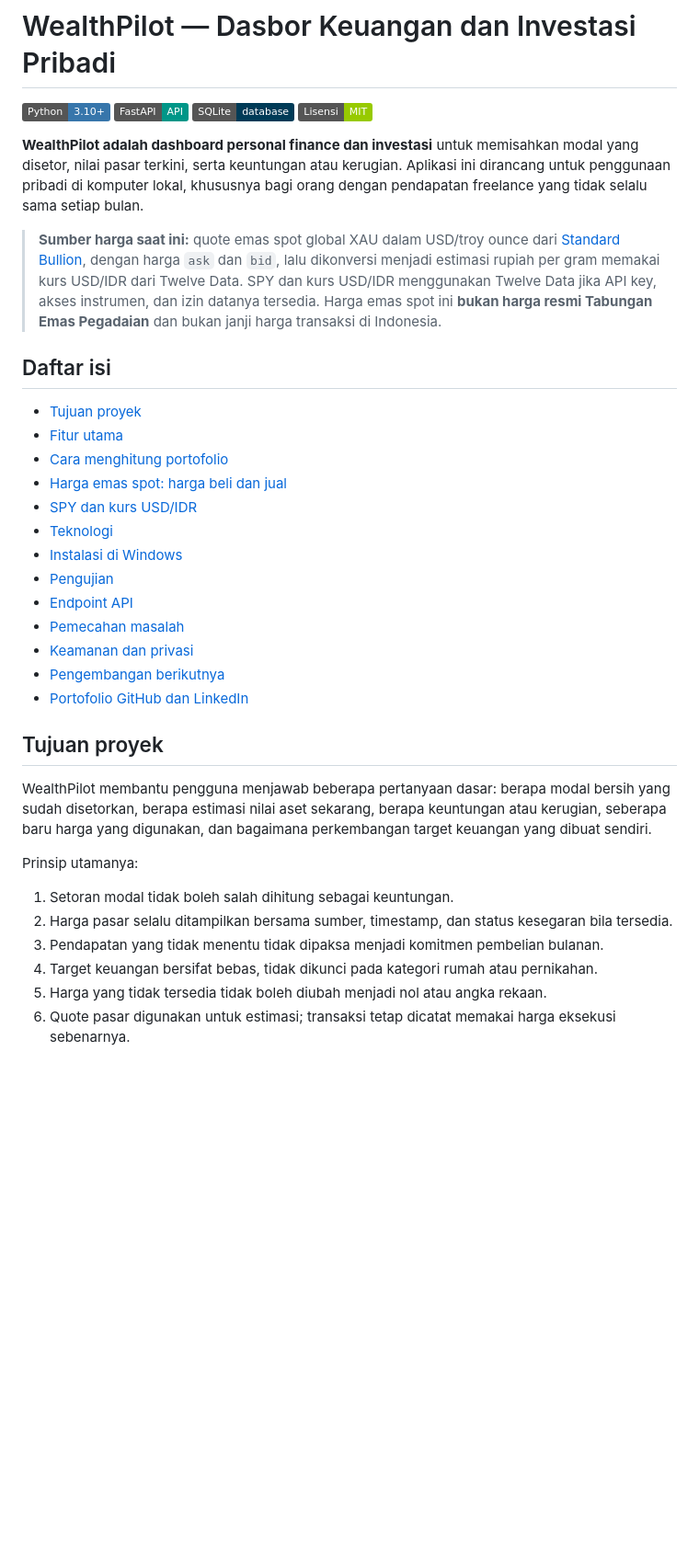
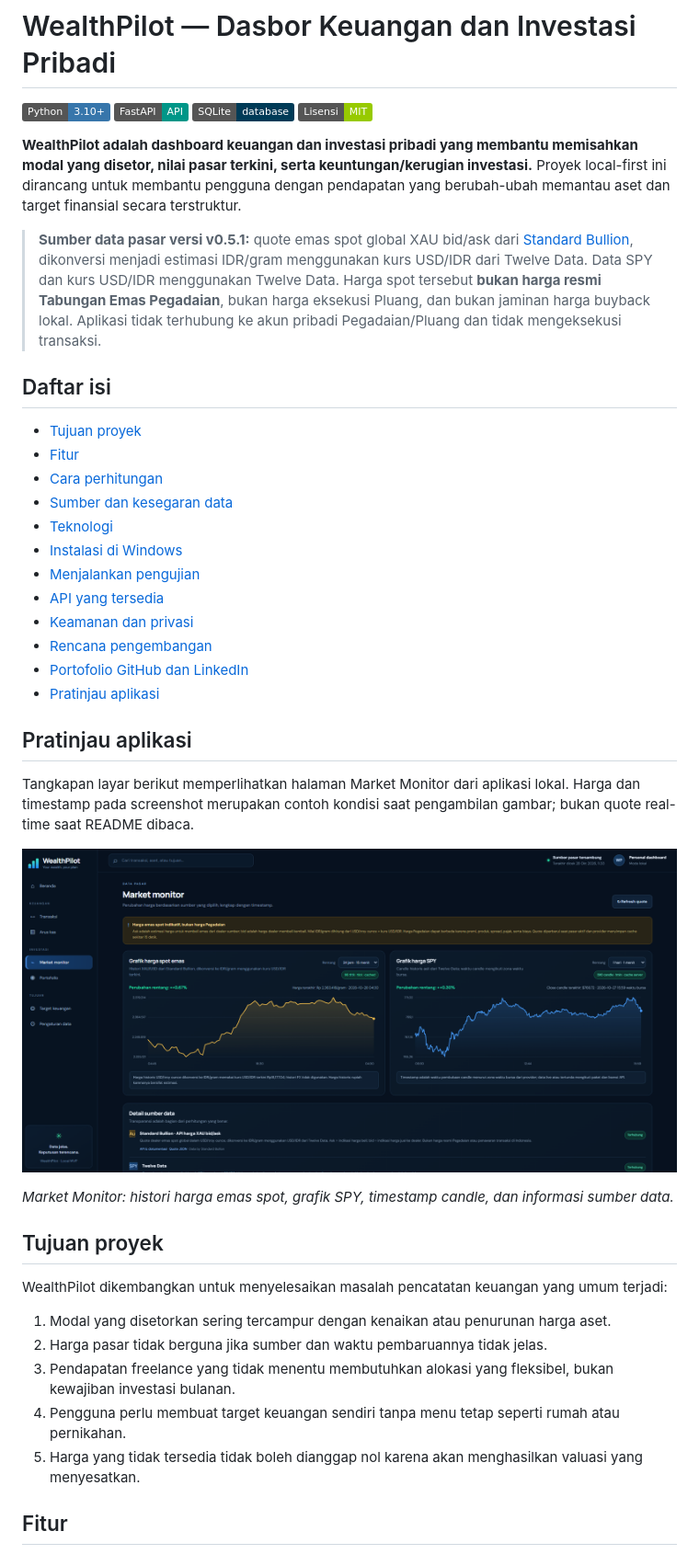
Before and after one commit to firgiahmadsuryaman/wealthpilot-personal-finance-dashboard, a Markdown page: README.md, the part around one of its changes. Shown at 92% size. GitHub-like rendering; pictures changed too: screenshots/market-monitor.png (added); badges without logos; blank space fills up the shorter version.

```diff
--- a/README.md
+++ b/README.md
@@ -5,36 +5,42 @@
 [![SQLite](https://img.shields.io/badge/SQLite-database-003B57?logo=sqlite&logoColor=white)](https://www.sqlite.org/)
 [![Lisensi MIT](https://img.shields.io/badge/Lisensi-MIT-green.svg)](LICENSE)
 
-**WealthPilot adalah dashboard personal finance dan investasi** untuk memisahkan modal yang disetor, nilai pasar terkini, serta keuntungan atau kerugian. Aplikasi ini dirancang untuk penggunaan pribadi di komputer lokal, khususnya bagi orang dengan pendapatan freelance yang tidak selalu sama setiap bulan.
+**WealthPilot adalah dashboard keuangan dan investasi pribadi yang membantu memisahkan modal yang disetor, nilai pasar terkini, serta keuntungan/kerugian investasi.** Proyek local-first ini dirancang untuk membantu pengguna dengan pendapatan yang berubah-ubah memantau aset dan target finansial secara terstruktur.
 
-> **Sumber harga saat ini:** quote emas spot global XAU dalam USD/troy ounce dari [Standard Bullion](https://standardbullion.com/gold-price-api), dengan harga `ask` dan `bid`, lalu dikonversi menjadi estimasi rupiah per gram memakai kurs USD/IDR dari Twelve Data. SPY dan kurs USD/IDR menggunakan Twelve Data jika API key, akses instrumen, dan izin datanya tersedia. Harga emas spot ini **bukan harga resmi Tabungan Emas Pegadaian** dan bukan janji harga transaksi di Indonesia.
+> **Sumber data pasar versi v0.5.1:** quote emas spot global XAU bid/ask dari [Standard Bullion](https://standardbullion.com), dikonversi menjadi estimasi IDR/gram menggunakan kurs USD/IDR dari Twelve Data. Data SPY dan kurs USD/IDR menggunakan Twelve Data. Harga spot tersebut **bukan harga resmi Tabungan Emas Pegadaian**, bukan harga eksekusi Pluang, dan bukan jaminan harga buyback lokal. Aplikasi tidak terhubung ke akun pribadi Pegadaian/Pluang dan tidak mengeksekusi transaksi.
 
 ## Daftar isi
 
 - [Tujuan proyek](#tujuan-proyek)
-- [Fitur utama](#fitur-utama)
-- [Cara menghitung portofolio](#cara-menghitung-portofolio)
-- [Harga emas spot: harga beli dan jual](#harga-emas-spot-harga-beli-dan-jual)
-- [SPY dan kurs USD/IDR](#spy-dan-kurs-usdidr)
+- [Fitur](#fitur)
+- [Cara perhitungan](#cara-perhitungan)
+- [Sumber dan kesegaran data](#sumber-dan-kesegaran-data)
 - [Teknologi](#teknologi)
 - [Instalasi di Windows](#instalasi-di-windows)
-- [Pengujian](#pengujian)
-- [Endpoint API](#endpoint-api)
-- [Pemecahan masalah](#pemecahan-masalah)
+- [Menjalankan pengujian](#menjalankan-pengujian)
+- [API yang tersedia](#api-yang-tersedia)
 - [Keamanan dan privasi](#keamanan-dan-privasi)
-- [Pengembangan berikutnya](#pengembangan-berikutnya)
+- [Rencana pengembangan](#rencana-pengembangan)
 - [Portofolio GitHub dan LinkedIn](#portofolio-github-dan-linkedin)
+- [Pratinjau aplikasi](#pratinjau-aplikasi)
+
+## Pratinjau aplikasi
+
+Tangkapan layar berikut memperlihatkan halaman Market Monitor dari aplikasi lokal. Harga dan timestamp pada screenshot merupakan contoh kondisi saat pengambilan gambar; bukan quote real-time saat README dibaca.
+
+![WealthPilot — Market Monitor emas spot dan SPY](screenshots/market-monitor.png)
+
+*Market Monitor: histori harga emas spot, grafik SPY, timestamp candle, dan informasi sumber data.*
 
 ## Tujuan proyek
 
-WealthPilot membantu pengguna menjawab beberapa pertanyaan dasar: berapa modal bersih yang sudah disetorkan, berapa estimasi nilai aset sekarang, berapa keuntungan atau kerugian, seberapa baru harga yang digunakan, dan bagaimana perkembangan target keuangan yang dibuat sendiri.
+WealthPilot dikembangkan untuk menyelesaikan masalah pencatatan keuangan yang umum terjadi:
 
-Prinsip utamanya:
+1. Modal yang disetorkan sering tercampur dengan kenaikan atau penurunan harga aset.
+2. Harga pasar tidak berguna jika sumber dan waktu pembaruannya tidak jelas.
+3. Pendapatan freelance yang tidak menentu membutuhkan alokasi yang fleksibel, bukan kewajiban investasi bulanan.
+4. Pengguna perlu membuat target keuangan sendiri tanpa menu tetap seperti rumah atau pernikahan.
+5. Harga yang tidak tersedia tidak boleh dianggap nol karena akan menghasilkan valuasi yang menyesatkan.
 
-1. Setoran modal tidak boleh salah dihitung sebagai keuntungan.
-2. Harga pasar selalu ditampilkan bersama sumber, timestamp, dan status kesegaran bila tersedia.
-3. Pendapatan yang tidak menentu tidak dipaksa menjadi komitmen pembelian bulanan.
-4. Target keuangan bersifat bebas, tidak dikunci pada kategori rumah atau pernikahan.
-5. Harga yang tidak tersedia tidak boleh diubah menjadi nol atau angka rekaan.
-6. Quote pasar digunakan untuk estimasi; transaksi tetap dicatat memakai harga eksekusi sebenarnya.
+## Fitur
 
```
Also changed, not shown: other parts of README.md (+96 -95 lines).
